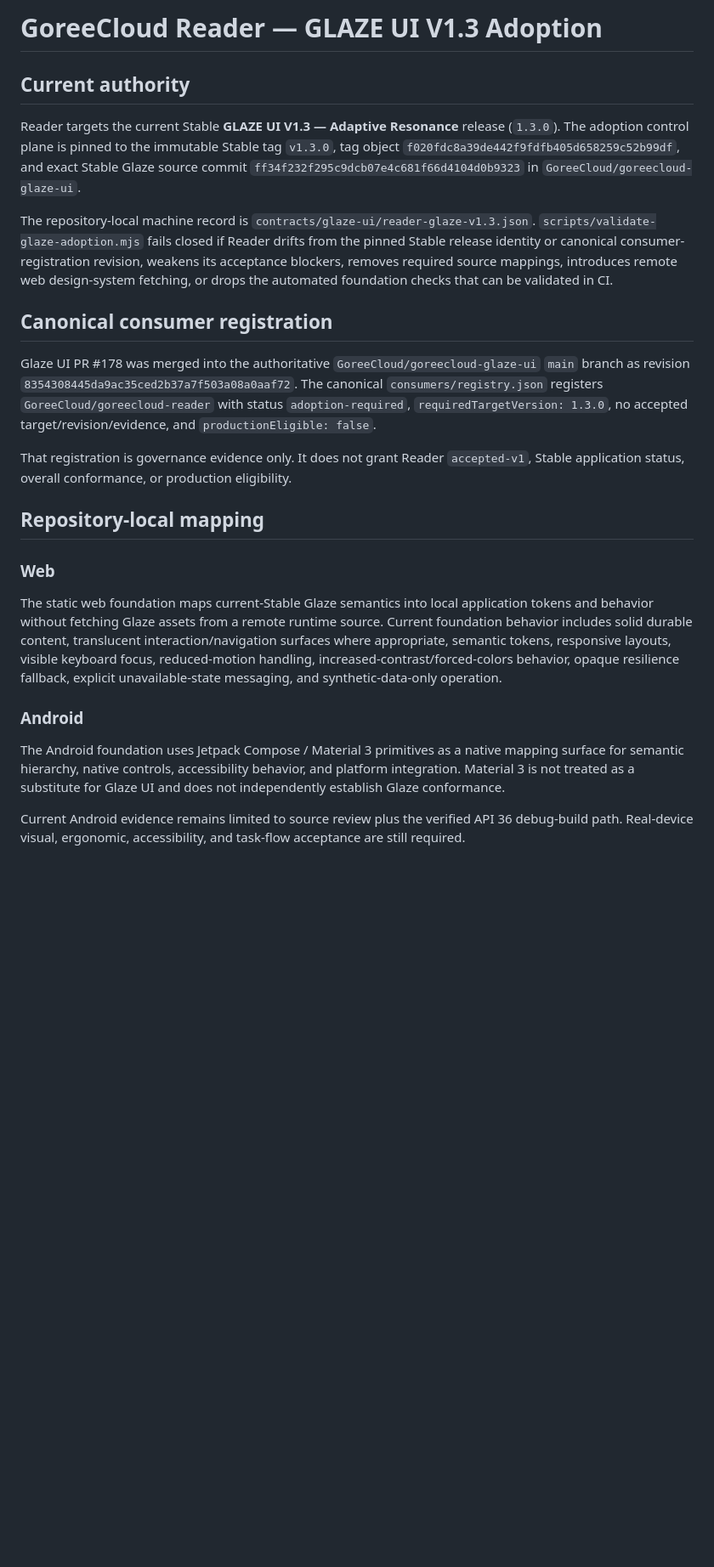
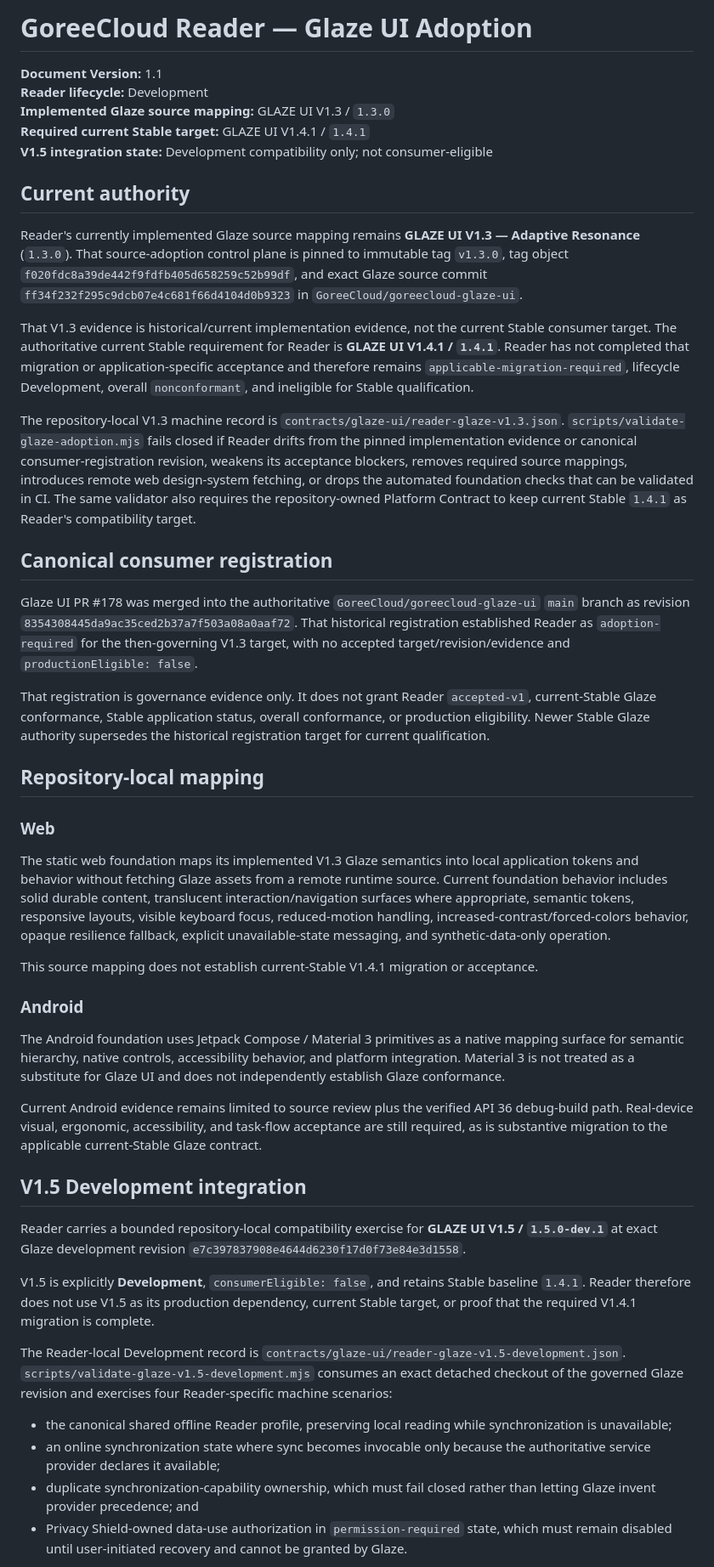
Before and after one commit to GoreeCloud/goreecloud-reader, a Markdown page: docs/GLAZE-UI-ADOPTION.md, the part around one of its changes. Shown at 85% size. Rendered like a GitHub page; blank space fills up the shorter version.

Commit message:
docs: reconcile Reader Glaze authority and V1.5 development scope

```diff
--- a/docs/GLAZE-UI-ADOPTION.md
+++ b/docs/GLAZE-UI-ADOPTION.md
@@ -1,25 +1,49 @@
-# GoreeCloud Reader — GLAZE UI V1.3 Adoption
+# GoreeCloud Reader — Glaze UI Adoption
+
+**Document Version:** 1.1
+**Reader lifecycle:** Development
+**Implemented Glaze source mapping:** GLAZE UI V1.3 / `1.3.0`
+**Required current Stable target:** GLAZE UI V1.4.1 / `1.4.1`
+**V1.5 integration state:** Development compatibility only; not consumer-eligible
 
 ## Current authority
 
-Reader targets the current Stable **GLAZE UI V1.3 — Adaptive Resonance** release (`1.3.0`). The adoption control plane is pinned to the immutable Stable tag `v1.3.0`, tag object `f020fdc8a39de442f9fdfb405d658259c52b99df`, and exact Stable Glaze source commit `ff34f232f295c9dcb07e4c681f66d4104d0b9323` in `GoreeCloud/goreecloud-glaze-ui`.
+Reader's currently implemented Glaze source mapping remains **GLAZE UI V1.3 — Adaptive Resonance** (`1.3.0`). That source-adoption control plane is pinned to immutable tag `v1.3.0`, tag object `f020fdc8a39de442f9fdfb405d658259c52b99df`, and exact Glaze source commit `ff34f232f295c9dcb07e4c681f66d4104d0b9323` in `GoreeCloud/goreecloud-glaze-ui`.
 
-The repository-local machine record is `contracts/glaze-ui/reader-glaze-v1.3.json`. `scripts/validate-glaze-adoption.mjs` fails closed if Reader drifts from the pinned Stable release identity or canonical consumer-registration revision, weakens its acceptance blockers, removes required source mappings, introduces remote web design-system fetching, or drops the automated foundation checks that can be validated in CI.
+That V1.3 evidence is historical/current implementation evidence, not the current Stable consumer target. The authoritative current Stable requirement for Reader is **GLAZE UI V1.4.1 / `1.4.1`**. Reader has not completed that migration or application-specific acceptance and therefore remains `applicable-migration-required`, lifecycle Development, overall `nonconformant`, and ineligible for Stable qualification.
+
+The repository-local V1.3 machine record is `contracts/glaze-ui/reader-glaze-v1.3.json`. `scripts/validate-glaze-adoption.mjs` fails closed if Reader drifts from the pinned implementation evidence or canonical consumer-registration revision, weakens its acceptance blockers, removes required source mappings, introduces remote web design-system fetching, or drops the automated foundation checks that can be validated in CI. The same validator also requires the repository-owned Platform Contract to keep current Stable `1.4.1` as Reader's compatibility target.
 
 ## Canonical consumer registration
 
-Glaze UI PR #178 was merged into the authoritative `GoreeCloud/goreecloud-glaze-ui` `main` branch as revision `8354308445da9ac35ced2b37a7f503a08a0aaf72`. The canonical `consumers/registry.json` registers `GoreeCloud/goreecloud-reader` with status `adoption-required`, `requiredTargetVersion: 1.3.0`, no accepted target/revision/evidence, and `productionEligible: false`.
+Glaze UI PR #178 was merged into the authoritative `GoreeCloud/goreecloud-glaze-ui` `main` branch as revision `8354308445da9ac35ced2b37a7f503a08a0aaf72`. That historical registration established Reader as `adoption-required` for the then-governing V1.3 target, with no accepted target/revision/evidence and `productionEligible: false`.
 
-That registration is governance evidence only. It does not grant Reader `accepted-v1`, Stable application status, overall conformance, or production eligibility.
+That registration is governance evidence only. It does not grant Reader `accepted-v1`, current-Stable Glaze conformance, Stable application status, overall conformance, or production eligibility. Newer Stable Glaze authority supersedes the historical registration target for current qualification.
 
 ## Repository-local mapping
 
 ### Web
 
-The static web foundation maps current-Stable Glaze semantics into local application tokens and behavior without fetching Glaze assets from a remote runtime source. Current foundation behavior includes solid durable content, translucent interaction/navigation surfaces where appropriate, semantic tokens, responsive layouts, visible keyboard focus, reduced-motion handling, increased-contrast/forced-colors behavior, opaque resilience fallback, explicit unavailable-state messaging, and synthetic-data-only operation.
+The static web foundation maps its implemented V1.3 Glaze semantics into local application tokens and behavior without fetching Glaze assets from a remote runtime source. Current foundation behavior includes solid durable content, translucent interaction/navigation surfaces where appropriate, semantic tokens, responsive layouts, visible keyboard focus, reduced-motion handling, increased-contrast/forced-colors behavior, opaque resilience fallback, explicit unavailable-state messaging, and synthetic-data-only operation.
+
+This source mapping does not establish current-Stable V1.4.1 migration or acceptance.
 
 ### Android
 
 The Android foundation uses Jetpack Compose / Material 3 primitives as a native mapping surface for semantic hierarchy, native controls, accessibility behavior, and platform integration. Material 3 is not treated as a substitute for Glaze UI and does not independently establish Glaze conformance.
 
-Current Android evidence remains limited to source review plus the verified API 36 debug-build path. Real-device visual, ergonomic, accessibility, and task-flow acceptance are still required.
+Current Android evidence remains limited to source review plus the verified API 36 debug-build path. Real-device visual, ergonomic, accessibility, and task-flow acceptance are still required, as is substantive migration to the applicable current-Stable Glaze contract.
+
+## V1.5 Development integration
+
+Reader carries a bounded repository-local compatibility exercise for **GLAZE UI V1.5 / `1.5.0-dev.1`** at exact Glaze development revision `e7c397837908e4644d6230f17d0f73e84e3d1558`.
+
+V1.5 is explicitly **Development**, `consumerEligible: false`, and retains Stable baseline `1.4.1`. Reader therefore does not use V1.5 as its production dependency, current Stable target, or proof that the required V1.4.1 migration is complete.
+
+The Reader-local Development record is `contracts/glaze-ui/reader-glaze-v1.5-development.json`. `scripts/validate-glaze-v1.5-development.mjs` consumes an exact detached checkout of the governed Glaze revision and exercises four Reader-specific machine scenarios:
+
+- the canonical shared offline Reader profile, preserving local reading while synchronization is unavailable;
+- an online synchronization state where sync becomes invocable only because the authoritative service provider declares it available;
+- duplicate synchronization-capability ownership, which must fail closed rather than letting Glaze invent provider precedence; and
+- Privacy Shield-owned data-use authorization in `permission-required` state, which must remain disabled until user-initiated recovery and cannot be granted by Glaze.
+
```
Also changed, not shown: other parts of docs/GLAZE-UI-ADOPTION.md (+18 -11 lines).
